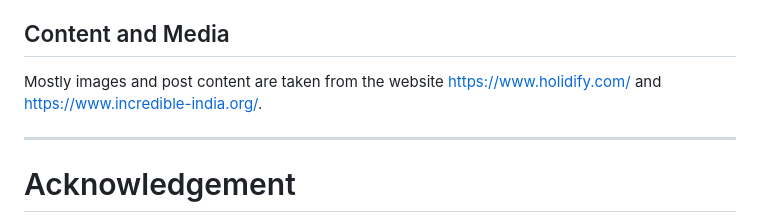
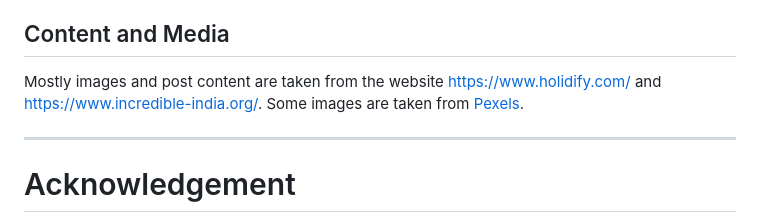
Before and after one commit to jyotiyadav2508/Blog_Website_PP4, a Markdown page: README.md, the part around one of its changes. Drawn GitHub-style.

```diff
--- a/README.md
+++ b/README.md
@@ -591,7 +591,7 @@ In the IDE:
 
 ## Content and Media
 
-Mostly images and post content are taken from the website https://www.holidify.com/ and https://www.incredible-india.org/.
+Mostly images and post content are taken from the website https://www.holidify.com/ and https://www.incredible-india.org/. Some images are taken from [Pexels](https://www.pexels.com/).
 
 ----
 
```
Also changed, not shown: other parts of README.md (+1 -1 lines).
